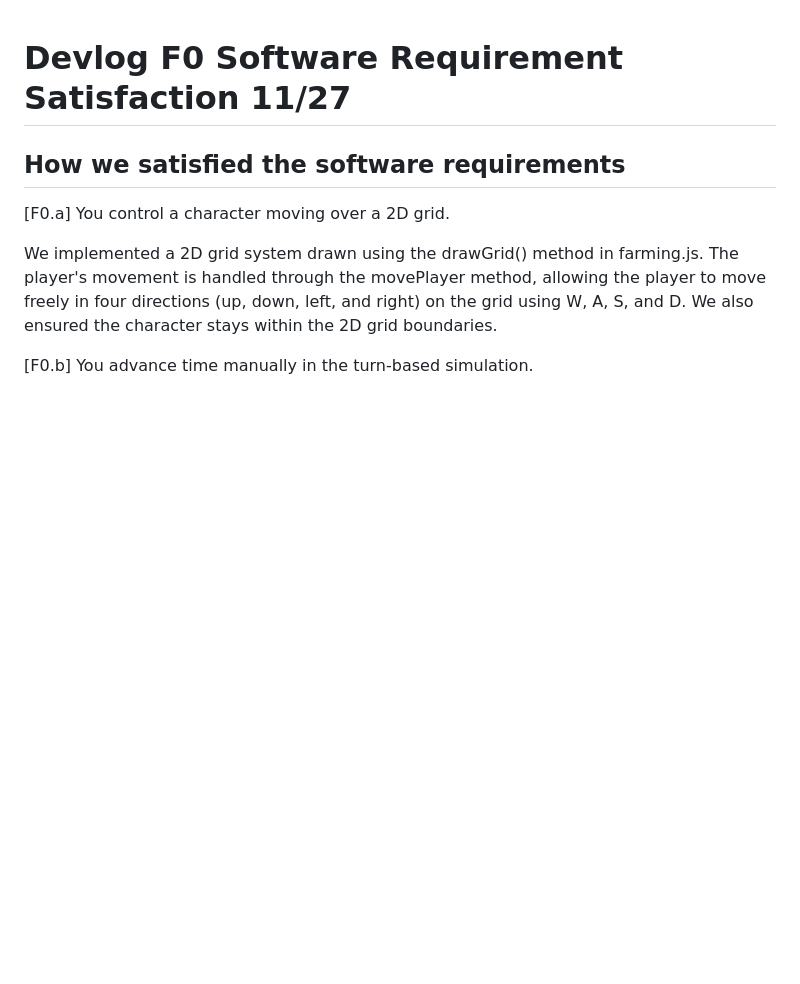
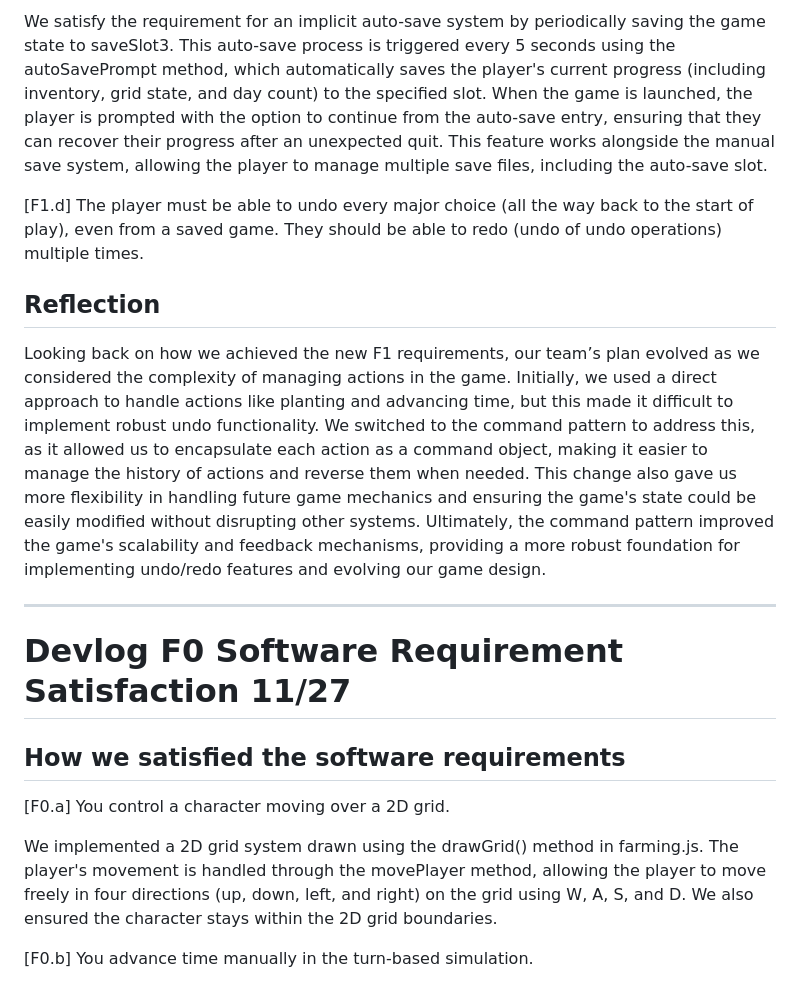
Before and after one commit to Dguerr15/121F, a Markdown page: README.md, the part around the change printed below. Drawn GitHub-style; blank space fills up the shorter version.

```diff
--- a/README.md
+++ b/README.md
@@ -1,3 +43,15 @@
+We satisfy the requirement for an implicit auto-save system by periodically saving the game state to saveSlot3. This auto-save process is triggered every 5 seconds using the autoSavePrompt method, which automatically saves the player's current progress (including inventory, grid state, and day count) to the specified slot. When the game is launched, the player is prompted with the option to continue from the auto-save entry, ensuring that they can recover their progress after an unexpected quit. This feature works alongside the manual save system, allowing the player to manage multiple save files, including the auto-save slot.
+
+[F1.d] The player must be able to undo every major choice (all the way back to the start of play), even from a saved game. They should be able to redo (undo of undo operations) multiple times.
+
+## Reflection
+
+Looking back on how we achieved the new F1 requirements, our team’s plan evolved as we considered the complexity of managing actions in the game. Initially, we used a direct approach to handle actions like planting and advancing time, but this made it difficult to implement robust undo functionality. We switched to the command pattern to address this, as it allowed us to encapsulate each action as a command object, making it easier to manage the history of actions and reverse them when needed. This change also gave us more flexibility in handling future game mechanics and ensuring the game's state could be easily modified without disrupting other systems. Ultimately, the command pattern improved the game's scalability and feedback mechanisms, providing a more robust foundation for implementing undo/redo features and evolving our game design.
+
+
+---------------------------------------------------------------------------------------------------------------------------------------------------------
+
+
 # Devlog F0 Software Requirement Satisfaction 11/27
 
 ## How we satisfied the software requirements
```
Also changed, not shown: other parts of README.md (+45 -0 lines).
